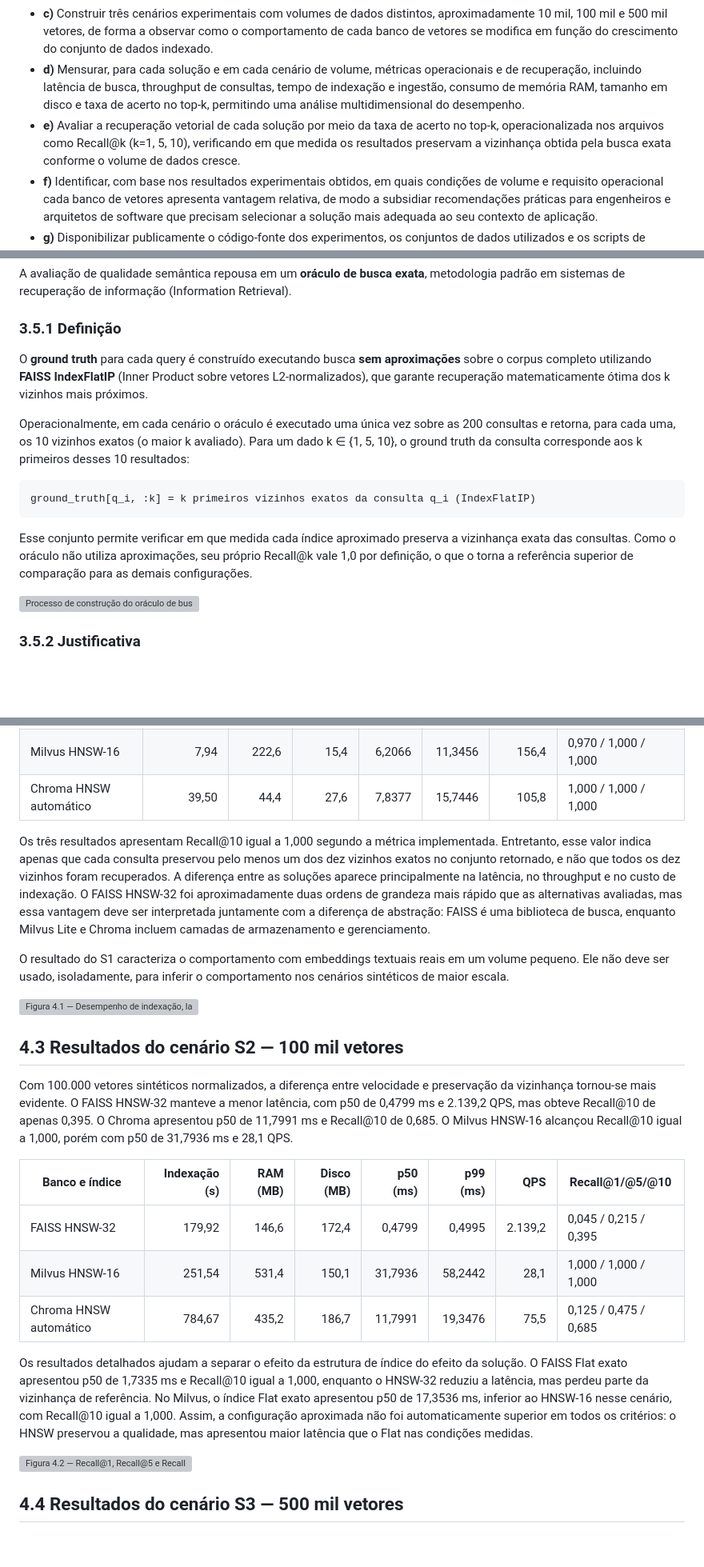
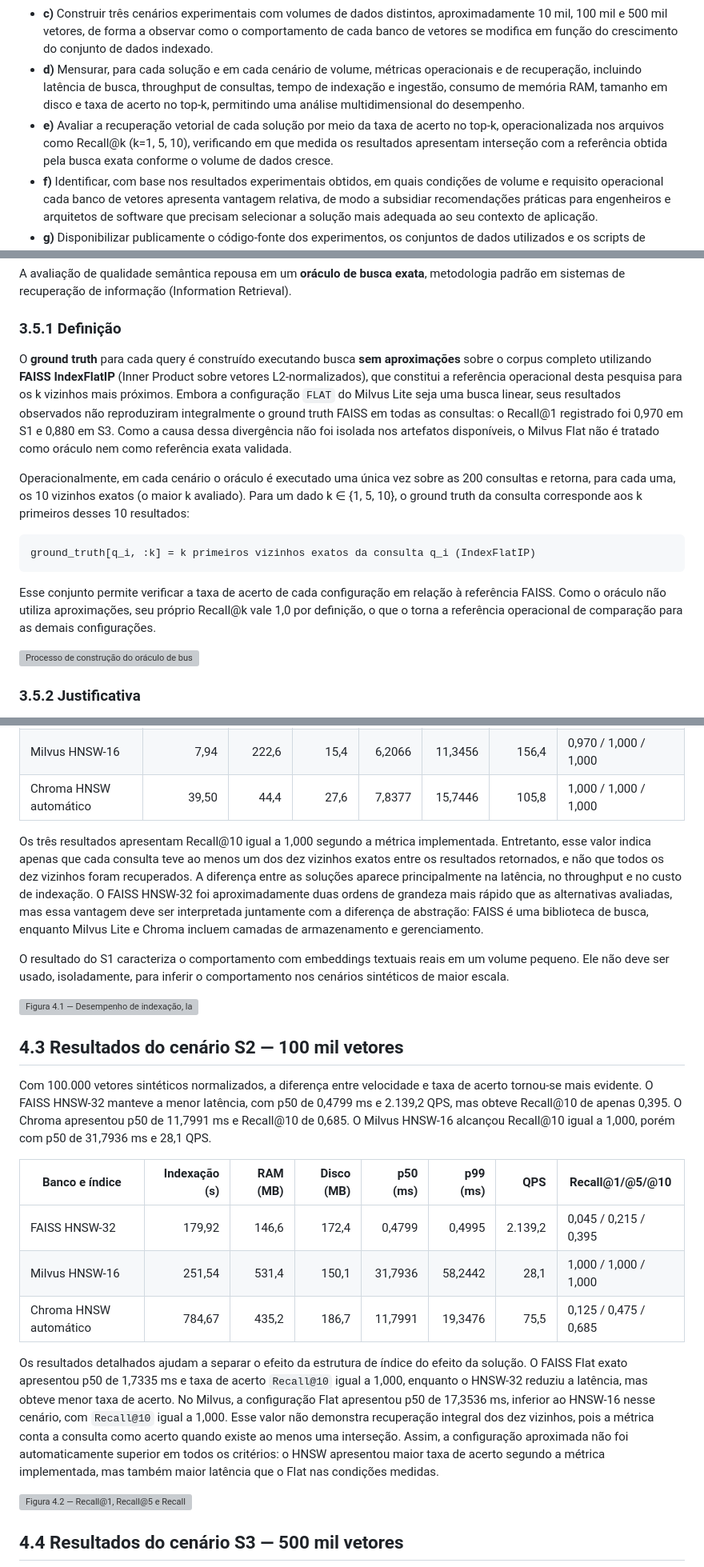
Before and after one commit to BrenooOliveira/AulasFatec, a Markdown page: tcc/monografia/monografia.md, 3 parts joined by grey strips. Shown at 80% size. GitHub-like rendering; blank space fills up the shorter version; grey boxes are pictures that could not be loaded.

Commit message:
docs: corrige interpretacao do milvus flat

````diff
--- a/tcc/monografia/monografia.md
+++ b/tcc/monografia/monografia.md
@@ -51,7 +51,7 @@ Realizar uma comparação sistemática e reprodutível entre os bancos de vetore
 - **b)** Implementar um pipeline padronizado de recuperação vetorial, análogo à etapa de busca de uma aplicação RAG, utilizando Python e as bibliotecas nativas de cada solução, de modo a manter constantes as condições de comparação dentro de cada cenário experimental.
 - **c)** Construir três cenários experimentais com volumes de dados distintos, aproximadamente 10 mil, 100 mil e 500 mil vetores, de forma a observar como o comportamento de cada banco de vetores se modifica em função do crescimento do conjunto de dados indexado.
 - **d)** Mensurar, para cada solução e em cada cenário de volume, métricas operacionais e de recuperação, incluindo latência de busca, throughput de consultas, tempo de indexação e ingestão, consumo de memória RAM, tamanho em disco e taxa de acerto no top-k, permitindo uma análise multidimensional do desempenho.
-- **e)** Avaliar a recuperação vetorial de cada solução por meio da taxa de acerto no top-k, operacionalizada nos arquivos como Recall@k (k=1, 5, 10), verificando em que medida os resultados preservam a vizinhança obtida pela busca exata conforme o volume de dados cresce.
+- **e)** Avaliar a recuperação vetorial de cada solução por meio da taxa de acerto no top-k, operacionalizada nos arquivos como Recall@k (k=1, 5, 10), verificando em que medida os resultados apresentam interseção com a referência obtida pela busca exata conforme o volume de dados cresce.
 - **f)** Identificar, com base nos resultados experimentais obtidos, em quais condições de volume e requisito operacional cada banco de vetores apresenta vantagem relativa, de modo a subsidiar recomendações práticas para engenheiros e arquitetos de software que precisam selecionar a solução mais adequada ao seu contexto de aplicação.
 - **g)** Disponibilizar publicamente o código-fonte dos experimentos, os conjuntos de dados utilizados e os scripts de avaliação, garantindo que os resultados sejam reprodutíveis por pesquisadores e profissionais interessados em replicar ou estender a comparação realizada.
 ---
@@ -291,7 +291,7 @@ A avaliação de qualidade semântica repousa em um **oráculo de busca exata**,
 
 ### 3.5.1 Definição
 
-O **ground truth** para cada query é construído executando busca **sem aproximações** sobre o corpus completo utilizando **FAISS IndexFlatIP** (Inner Product sobre vetores L2-normalizados), que garante recuperação matematicamente ótima dos k vizinhos mais próximos.
+O **ground truth** para cada query é construído executando busca **sem aproximações** sobre o corpus completo utilizando **FAISS IndexFlatIP** (Inner Product sobre vetores L2-normalizados), que constitui a referência operacional desta pesquisa para os k vizinhos mais próximos. Embora a configuração `FLAT` do Milvus Lite seja uma busca linear, seus resultados observados não reproduziram integralmente o ground truth FAISS em todas as consultas: o Recall@1 registrado foi 0,970 em S1 e 0,880 em S3. Como a causa dessa divergência não foi isolada nos artefatos disponíveis, o Milvus Flat não é tratado como oráculo nem como referência exata validada.
 
 Operacionalmente, em cada cenário o oráculo é executado uma única vez sobre as 200 consultas e retorna, para cada uma, os 10 vizinhos exatos (o maior k avaliado). Para um dado k ∈ {1, 5, 10}, o ground truth da consulta corresponde aos k primeiros desses 10 resultados:
 
@@ -299,7 +299,7 @@ Operacionalmente, em cada cenário o oráculo é executado uma única vez sobre
 ground_truth[q_i, :k] = k primeiros vizinhos exatos da consulta q_i (IndexFlatIP)
 ```
 
-Esse conjunto permite verificar em que medida cada índice aproximado preserva a vizinhança exata das consultas. Como o oráculo não utiliza aproximações, seu próprio Recall@k vale 1,0 por definição, o que o torna a referência superior de comparação para as demais configurações.
+Esse conjunto permite verificar a taxa de acerto de cada configuração em relação à referência FAISS. Como o oráculo não utiliza aproximações, seu próprio Recall@k vale 1,0 por definição, o que o torna a referência operacional de comparação para as demais configurações.
 
 ![Processo de construção do oráculo de busca exata: o FAISS IndexFlatIP processa o corpus completo e as queries offline gerando o ground truth; os índices aproximados têm seus resultados comparados ao oráculo para cálculo do Recall@k. Elaborado pelo autor, 2026.](fig_3_3_ground_truth.mermaid)
 
@@ -520,7 +520,7 @@ No cenário S1, todos os bancos concluíram a indexação e a busca. O FAISS HNS
 | Milvus HNSW-16 | 7,94 | 222,6 | 15,4 | 6,2066 | 11,3456 | 156,4 | 0,970 / 1,000 / 1,000 |
 | Chroma HNSW automático | 39,50 | 44,4 | 27,6 | 7,8377 | 15,7446 | 105,8 | 1,000 / 1,000 / 1,000 |
 
-Os três resultados apresentam Recall@10 igual a 1,000 segundo a métrica implementada. Entretanto, esse valor indica apenas que cada consulta preservou pelo menos um dos dez vizinhos exatos no conjunto retornado, e não que todos os dez vizinhos foram recuperados. A diferença entre as soluções aparece principalmente na latência, no throughput e no custo de indexação. O FAISS HNSW-32 foi aproximadamente duas ordens de grandeza mais rápido que as alternativas avaliadas, mas essa vantagem deve ser interpretada juntamente com a diferença de abstração: FAISS é uma biblioteca de busca, enquanto Milvus Lite e Chroma incluem camadas de armazenamento e gerenciamento.
+Os três resultados apresentam Recall@10 igual a 1,000 segundo a métrica implementada. Entretanto, esse valor indica apenas que cada consulta teve ao menos um dos dez vizinhos exatos entre os resultados retornados, e não que todos os dez vizinhos foram recuperados. A diferença entre as soluções aparece principalmente na latência, no throughput e no custo de indexação. O FAISS HNSW-32 foi aproximadamente duas ordens de grandeza mais rápido que as alternativas avaliadas, mas essa vantagem deve ser interpretada juntamente com a diferença de abstração: FAISS é uma biblioteca de busca, enquanto Milvus Lite e Chroma incluem camadas de armazenamento e gerenciamento.
 
 O resultado do S1 caracteriza o comportamento com embeddings textuais reais em um volume pequeno. Ele não deve ser usado, isoladamente, para inferir o comportamento nos cenários sintéticos de maior escala.
 
@@ -528,7 +528,7 @@ O resultado do S1 caracteriza o comportamento com embeddings textuais reais em u
 
 ## 4.3 Resultados do cenário S2 — 100 mil vetores
 
-Com 100.000 vetores sintéticos normalizados, a diferença entre velocidade e preservação da vizinhança tornou-se mais evidente. O FAISS HNSW-32 manteve a menor latência, com p50 de 0,4799 ms e 2.139,2 QPS, mas obteve Recall@10 de apenas 0,395. O Chroma apresentou p50 de 11,7991 ms e Recall@10 de 0,685. O Milvus HNSW-16 alcançou Recall@10 igual a 1,000, porém com p50 de 31,7936 ms e 28,1 QPS.
+Com 100.000 vetores sintéticos normalizados, a diferença entre velocidade e taxa de acerto tornou-se mais evidente. O FAISS HNSW-32 manteve a menor latência, com p50 de 0,4799 ms e 2.139,2 QPS, mas obteve Recall@10 de apenas 0,395. O Chroma apresentou p50 de 11,7991 ms e Recall@10 de 0,685. O Milvus HNSW-16 alcançou Recall@10 igual a 1,000, porém com p50 de 31,7936 ms e 28,1 QPS.
 
 | Banco e índice | Indexação (s) | RAM (MB) | Disco (MB) | p50 (ms) | p99 (ms) | QPS | Recall@1/@5/@10 |
 |---|---:|---:|---:|---:|---:|---:|---|
@@ -536,7 +536,7 @@ Com 100.000 vetores sintéticos normalizados, a diferença entre velocidade e pr
 | Milvus HNSW-16 | 251,54 | 531,4 | 150,1 | 31,7936 | 58,2442 | 28,1 | 1,000 / 1,000 / 1,000 |
 | Chroma HNSW automático | 784,67 | 435,2 | 186,7 | 11,7991 | 19,3476 | 75,5 | 0,125 / 0,475 / 0,685 |
 
-Os resultados detalhados ajudam a separar o efeito da estrutura de índice do efeito da solução. O FAISS Flat exato apresentou p50 de 1,7335 ms e Recall@10 igual a 1,000, enquanto o HNSW-32 reduziu a latência, mas perdeu parte da vizinhança de referência. No Milvus, o índice Flat exato apresentou p50 de 17,3536 ms, inferior ao HNSW-16 nesse cenário, com Recall@10 igual a 1,000. Assim, a configuração aproximada não foi automaticamente superior em todos os critérios: o HNSW preservou a qualidade, mas apresentou maior latência que o Flat nas condições medidas.
+Os resultados detalhados ajudam a separar o efeito da estrutura de índice do efeito da solução. O FAISS Flat exato apresentou p50 de 1,7335 ms e taxa de acerto `Recall@10` igual a 1,000, enquanto o HNSW-32 reduziu a latência, mas obteve menor taxa de acerto. No Milvus, a configuração Flat apresentou p50 de 17,3536 ms, inferior ao HNSW-16 nesse cenário, com `Recall@10` igual a 1,000. Esse valor não demonstra recuperação integral dos dez vizinhos, pois a métrica conta a consulta como acerto quando existe ao menos uma interseção. Assim, a configuração aproximada não foi automaticamente superior em todos os critérios: o HNSW apresentou maior taxa de acerto segundo a métrica implementada, mas também maior latência que o Flat nas condições medidas.
 
 ![Figura 4.2 — Recall@1, Recall@5 e Recall@10 dos bancos nos cenários avaliados. Fonte: Elaborado pelo autor, 2026.](../results/fig2_recall_k.png)
 
````
Also changed, not shown: other parts of tcc/monografia/monografia.md (+10 -10 lines).
